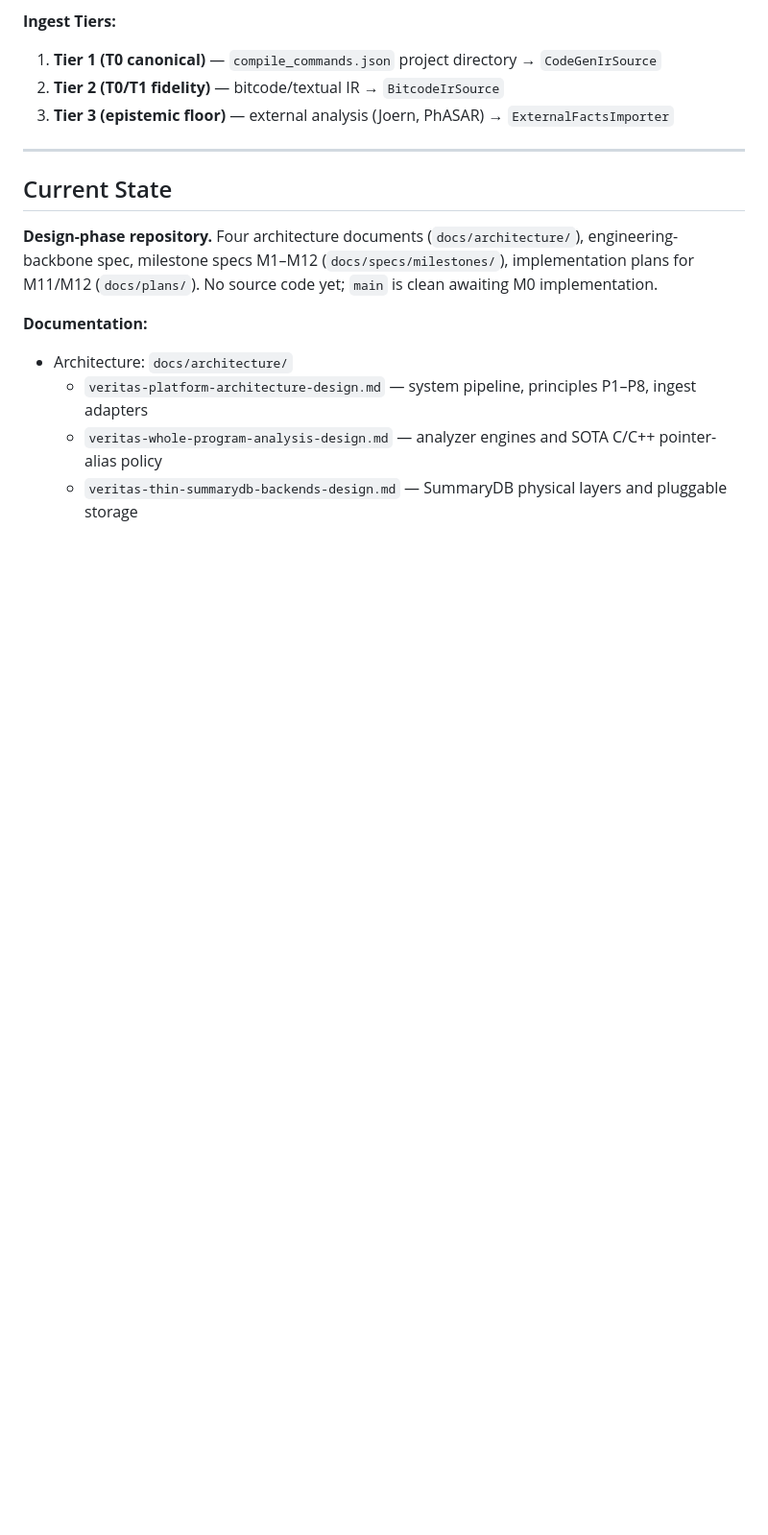
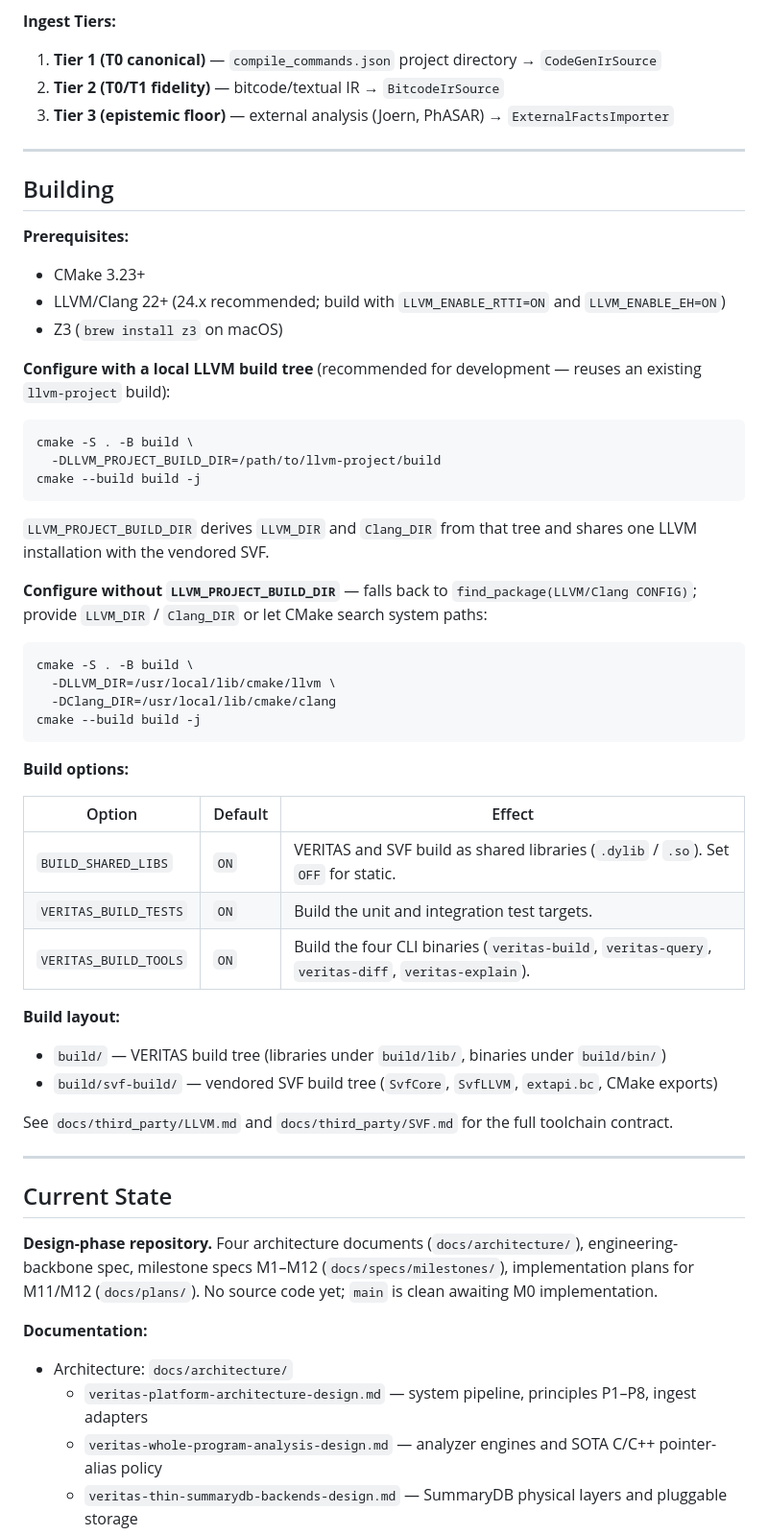
Before and after one commit to skg7on/VERITAS, a Markdown page: README.md, the part around the change. Shown at 96% size. Drawn GitHub-style; blank space fills up the shorter version.

Commit message:
docs: add build commands to README.md and CLAUDE.md
Document the CMake configure and build workflow just landed in the top-level
CMakeLists.txt outline.

README.md gains a Building section covering: prerequisites, the recommended
LLVM_PROJECT_BUILD_DIR path, the find_package fallback, the three build
options (BUILD_SHARED_LIBS, VERITAS_BUILD_TESTS, VERITAS_BUILD_TOOLS), and
the build/svf-build layout.

CLAUDE.md gains a shorter Build section with the canonical configure/build
one-liner and the four contracts (LLVM discovery, SVF vendored default,
build/svf-build routing, shared libraries by default).

````diff
--- a/README.md
+++ b/README.md
@@ -57,6 +57,50 @@ VERITAS is an evidence-centric whole-program analysis platform that combines det
 1. **Tier 1 (T0 canonical)** — `compile_commands.json` project directory → `CodeGenIrSource`
 2. **Tier 2 (T0/T1 fidelity)** — bitcode/textual IR → `BitcodeIrSource`
 3. **Tier 3 (epistemic floor)** — external analysis (Joern, PhASAR) → `ExternalFactsImporter`
+
+---
+
+## Building
+
+**Prerequisites:**
+
+- CMake 3.23+
+- LLVM/Clang 22+ (24.x recommended; build with `LLVM_ENABLE_RTTI=ON` and `LLVM_ENABLE_EH=ON`)
+- Z3 (`brew install z3` on macOS)
+
+**Configure with a local LLVM build tree** (recommended for development — reuses an existing `llvm-project` build):
+
+```bash
+cmake -S . -B build \
+  -DLLVM_PROJECT_BUILD_DIR=/path/to/llvm-project/build
+cmake --build build -j
+```
+
+`LLVM_PROJECT_BUILD_DIR` derives `LLVM_DIR` and `Clang_DIR` from that tree and shares one LLVM installation with the vendored SVF.
+
+**Configure without `LLVM_PROJECT_BUILD_DIR`** — falls back to `find_package(LLVM/Clang CONFIG)`; provide `LLVM_DIR` / `Clang_DIR` or let CMake search system paths:
+
+```bash
+cmake -S . -B build \
+  -DLLVM_DIR=/usr/local/lib/cmake/llvm \
+  -DClang_DIR=/usr/local/lib/cmake/clang
+cmake --build build -j
+```
+
+**Build options:**
+
+| Option | Default | Effect |
+|---|---|---|
+| `BUILD_SHARED_LIBS` | `ON` | VERITAS and SVF build as shared libraries (`.dylib` / `.so`). Set `OFF` for static. |
+| `VERITAS_BUILD_TESTS` | `ON` | Build the unit and integration test targets. |
+| `VERITAS_BUILD_TOOLS` | `ON` | Build the four CLI binaries (`veritas-build`, `veritas-query`, `veritas-diff`, `veritas-explain`). |
+
+**Build layout:**
+
+- `build/` — VERITAS build tree (libraries under `build/lib/`, binaries under `build/bin/`)
+- `build/svf-build/` — vendored SVF build tree (`SvfCore`, `SvfLLVM`, `extapi.bc`, CMake exports)
+
+See `docs/third_party/LLVM.md` and `docs/third_party/SVF.md` for the full toolchain contract.
 
 ---
 
````
Also changed, not shown: CLAUDE.md (+17 -0 lines).
